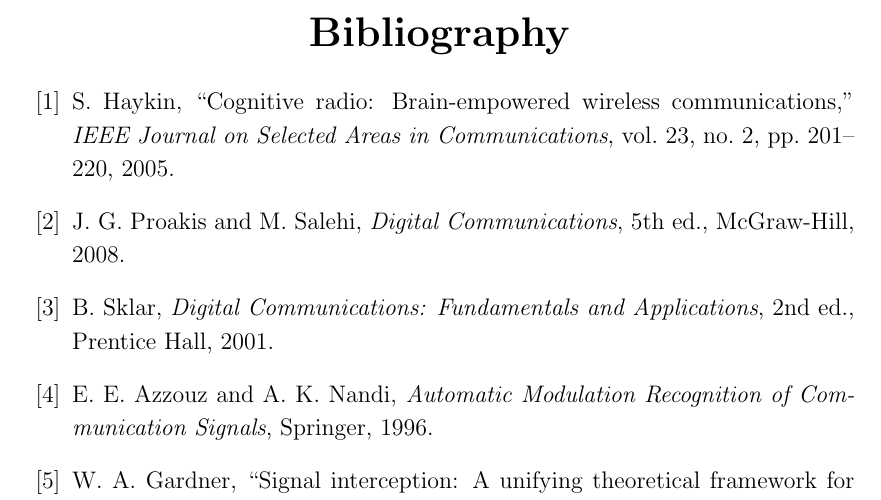
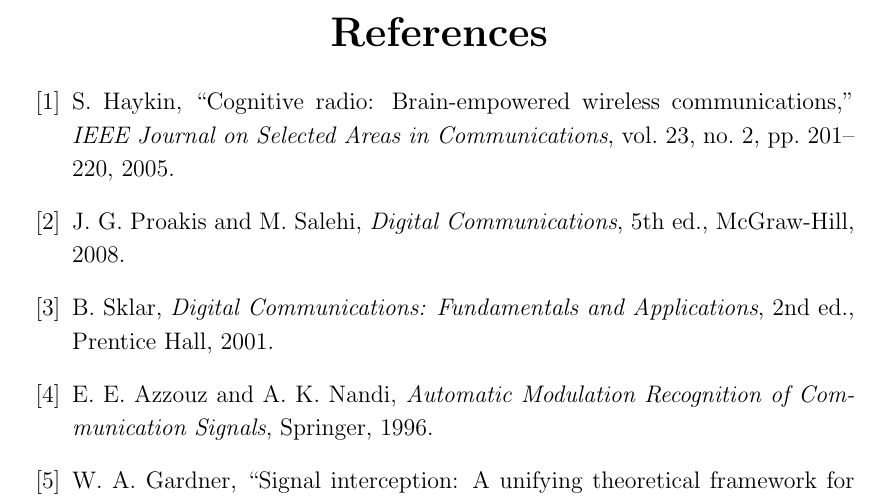
Before and after one commit to Virav357/AMC, a LaTeX thesis (MainFile.tex): part of page 55 of 55, cut at the place of the change. Compiled offline with pdfLaTeX.

Commit message:
Match References heading with Phase I format
Co-authored-by: Copilot <223556219+Copilot@users.noreply.github.com>

```diff
--- a/MainFile.tex
+++ b/MainFile.tex
@@ -887,7 +887,7 @@
 \item References are presented as a final bibliography section.
 \end{itemize}
 
-\renewcommand{\bibname}{Bibliography}
+\renewcommand{\bibname}{References}
 \StartRef
 \begin{thebibliography}{99}
 
```
Also changed, not shown: MainFile.pdf, 1 other file.
